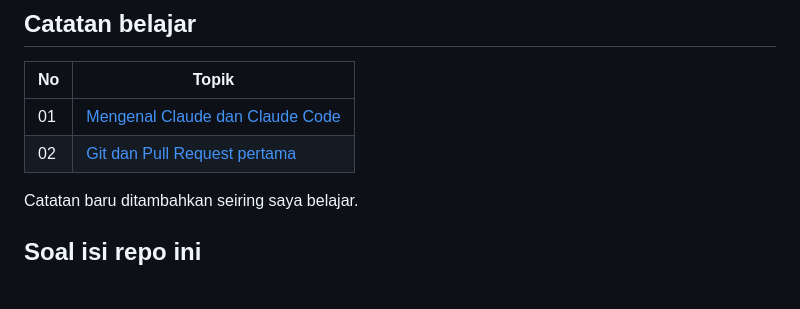
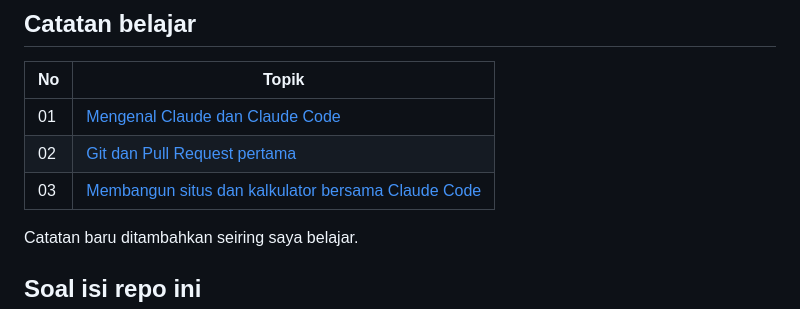
Before and after one commit to defsayurinda-bot/Defsa-Yurinda, a Markdown page: README.md, the part around one of its changes. GitHub-like rendering; blank space fills up the shorter version.

```diff
--- a/README.md
+++ b/README.md
@@ -48,6 +50,7 @@ Kode hitungan diuji otomatis setiap kali ada perubahan ([`tests/`](tests/)): dib
 |---|---|
 | 01 | [Mengenal Claude dan Claude Code](catatan/01-mengenal-claude-dan-claude-code.md) |
 | 02 | [Git dan Pull Request pertama](catatan/02-git-dan-pull-request-pertama.md) |
+| 03 | [Membangun situs dan kalkulator bersama Claude Code](catatan/03-membangun-situs-dan-kalkulator.md) |
 
 Catatan baru ditambahkan seiring saya belajar.
 
```
Also changed, not shown: other parts of README.md (+2 -0 lines), catatan/03-membangun-situs-dan-kalkulator.md (added, +47 -0 lines), docs/assets/pratinjau.png (added), 6 other files.
